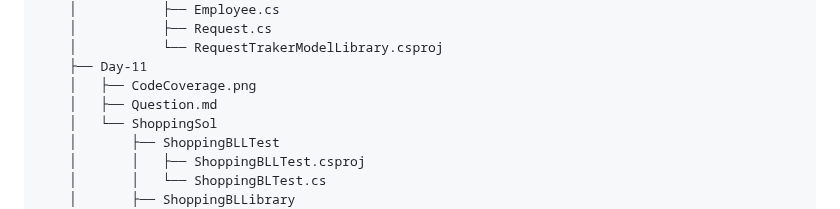
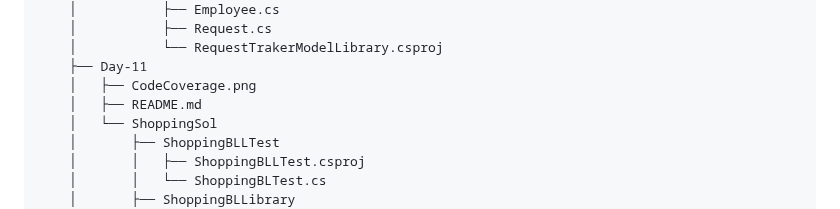
Before and after one commit to neeraj779/Presidio-GenSpark, a Markdown page: README.md, the part around the change. GitHub-like rendering.

Commit message:
Update directory structure in README

```diff
--- a/README.md
+++ b/README.md
@@ -231,7 +231,7 @@
     │           └── RequestTrakerModelLibrary.csproj
     ├── Day-11
     │   ├── CodeCoverage.png
-    │   ├── Question.md
+    │   ├── README.md
     │   └── ShoppingSol
     │       ├── ShoppingBLLTest
     │       │   ├── ShoppingBLLTest.csproj
```
